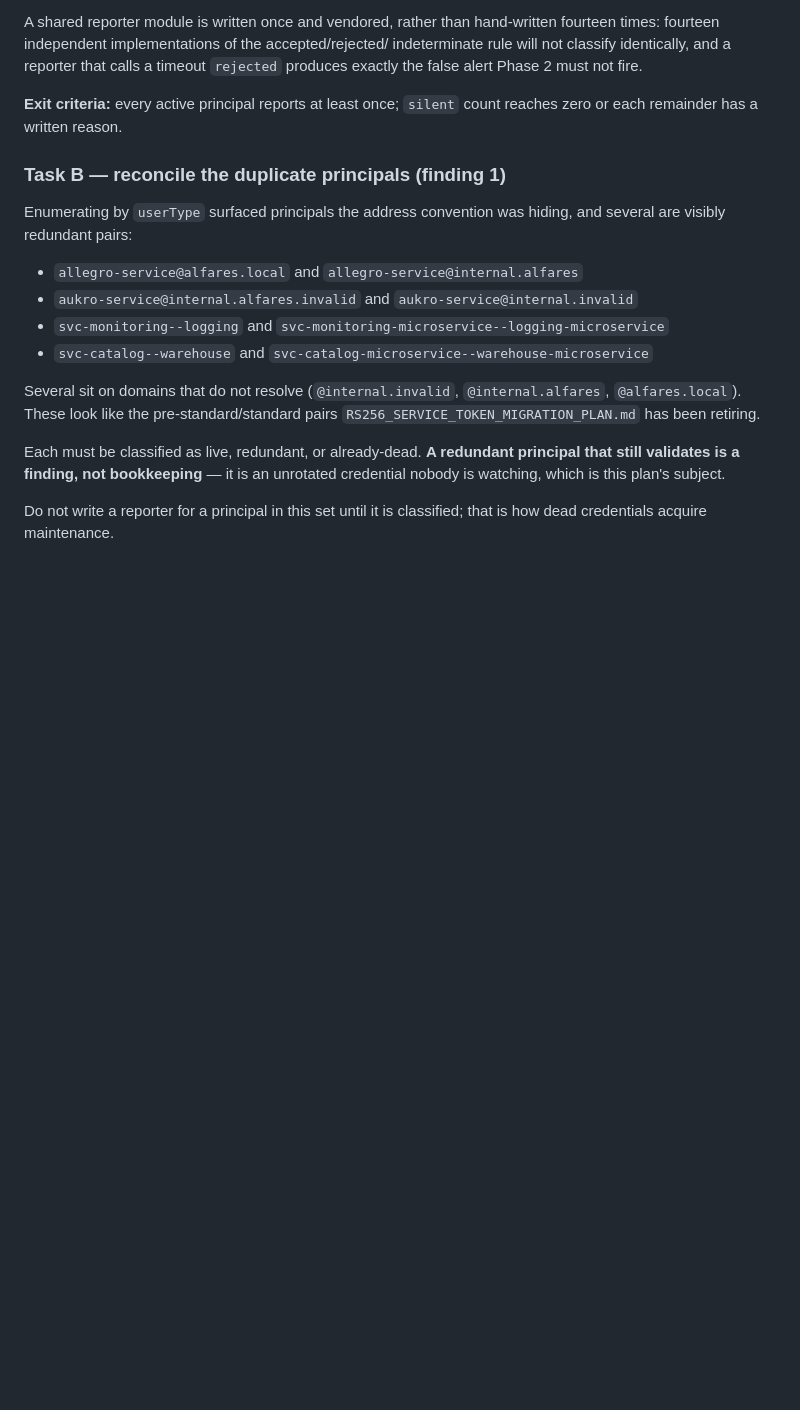
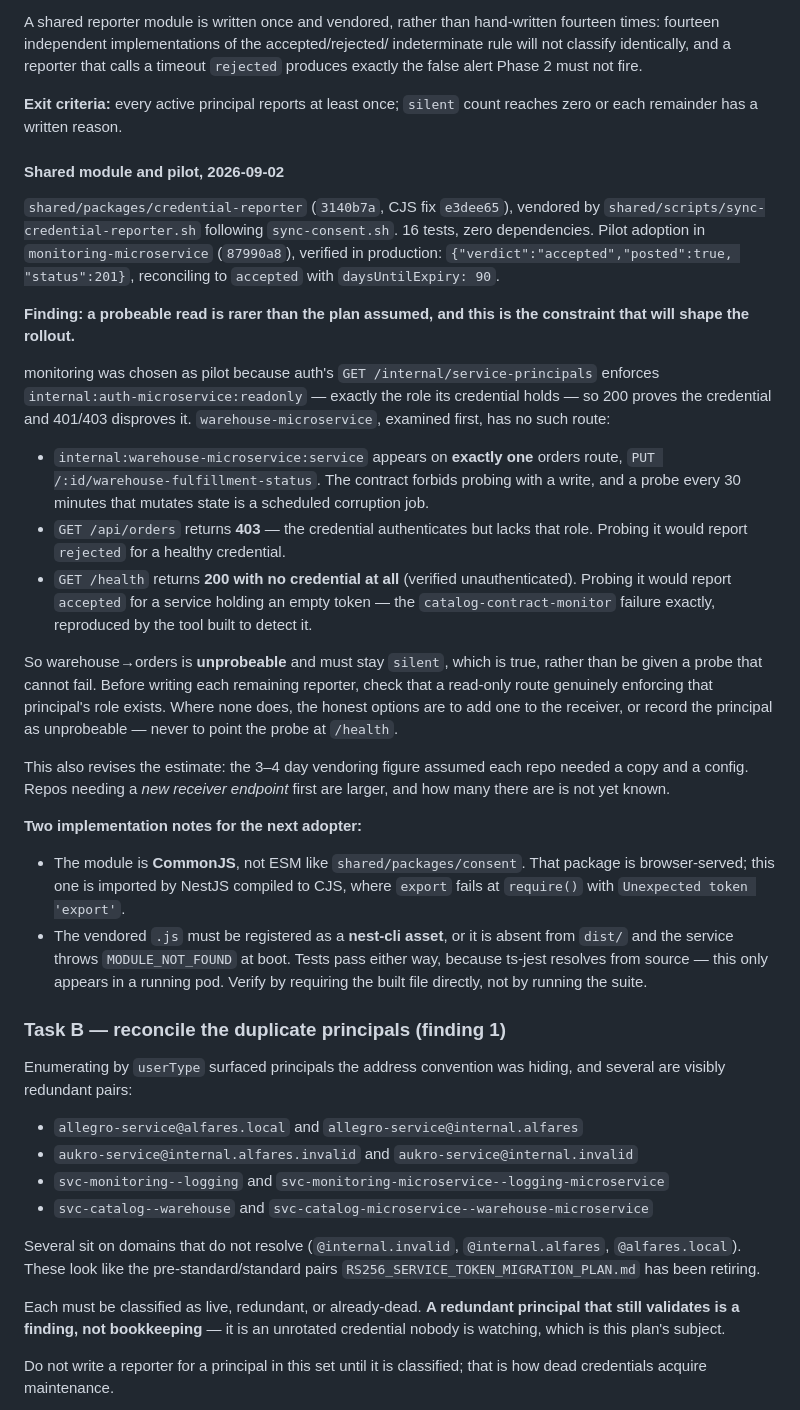
Before and after one commit to speakASAP/auth-microservice, a Markdown page: docs/SERVICE_CREDENTIAL_PROBER_PLAN.md, the part around the change. Drawn GitHub-style; blank space fills up the shorter version.

Commit message:
docs(credentials): record Task A's shared module and pilot
shared/packages/credential-reporter plus the monitoring-microservice
pilot, verified end to end in production.

Records the finding that matters more than the adoption: a probeable
read is rarer than the plan assumed. warehouse-microservice, examined as
the first candidate, has no route that both is read-only and enforces
its credential's role -- its only orders route is a PUT, GET /api/orders
403s for lacking the role, and GET /health returns 200 with no
credential at all. Probing that last one would report `accepted` for a
service holding an empty token, reproducing catalog-contract-monitor
inside the tool built to detect it.

Such principals stay silent, which is true. Each remaining reporter now
needs a check that a suitable route exists before it is written, and
repos needing a new receiver endpoint first are larger than the 3-4 day
vendoring estimate assumed.

Also records two things that cost time here: the module must be
CommonJS, not ESM like shared/packages/consent, because NestJS compiles
to CJS; and the vendored .js must be a nest-cli asset or the service
throws MODULE_NOT_FOUND at boot while the test suite still passes,
because ts-jest resolves from source.

Documentation only; no deploy.

Co-Authored-By: Claude Opus 5 <noreply@anthropic.com>
Claude-Session: https://claude.ai/code/session_01DMVsXssiwtgVfUMYuhmFNG

```diff
--- a/docs/SERVICE_CREDENTIAL_PROBER_PLAN.md
+++ b/docs/SERVICE_CREDENTIAL_PROBER_PLAN.md
@@ -391,6 +391,54 @@ timeout `rejected` produces exactly the false alert Phase 2 must not fire.
 
 **Exit criteria:** every active principal reports at least once; `silent` count
 reaches zero or each remainder has a written reason.
+
+#### Shared module and pilot, 2026-09-02
+
+`shared/packages/credential-reporter` (`3140b7a`, CJS fix `e3dee65`), vendored
+by `shared/scripts/sync-credential-reporter.sh` following `sync-consent.sh`.
+16 tests, zero dependencies. Pilot adoption in `monitoring-microservice`
+(`87990a8`), verified in production: `{"verdict":"accepted","posted":true,
+"status":201}`, reconciling to `accepted` with `daysUntilExpiry: 90`.
+
+**Finding: a probeable read is rarer than the plan assumed, and this is the
+constraint that will shape the rollout.**
+
+monitoring was chosen as pilot because auth's `GET /internal/service-principals`
+enforces `internal:auth-microservice:readonly` — exactly the role its credential
+holds — so 200 proves the credential and 401/403 disproves it.
+`warehouse-microservice`, examined first, has no such route:
+
+- `internal:warehouse-microservice:service` appears on **exactly one** orders
+  route, `PUT /:id/warehouse-fulfillment-status`. The contract forbids probing
+  with a write, and a probe every 30 minutes that mutates state is a scheduled
+  corruption job.
+- `GET /api/orders` returns **403** — the credential authenticates but lacks
+  that role. Probing it would report `rejected` for a healthy credential.
+- `GET /health` returns **200 with no credential at all** (verified
+  unauthenticated). Probing it would report `accepted` for a service holding an
+  empty token — the `catalog-contract-monitor` failure exactly, reproduced by
+  the tool built to detect it.
+
+So warehouse→orders is **unprobeable** and must stay `silent`, which is true,
+rather than be given a probe that cannot fail. Before writing each remaining
+reporter, check that a read-only route genuinely enforcing that principal's role
+exists. Where none does, the honest options are to add one to the receiver, or
+record the principal as unprobeable — never to point the probe at `/health`.
+
+This also revises the estimate: the 3–4 day vendoring figure assumed each repo
+needed a copy and a config. Repos needing a *new receiver endpoint* first are
+larger, and how many there are is not yet known.
+
+**Two implementation notes for the next adopter:**
+
+- The module is **CommonJS**, not ESM like `shared/packages/consent`. That
+  package is browser-served; this one is imported by NestJS compiled to CJS,
+  where `export` fails at `require()` with `Unexpected token 'export'`.
+- The vendored `.js` must be registered as a **nest-cli asset**, or it is absent
+  from `dist/` and the service throws `MODULE_NOT_FOUND` at boot. Tests pass
+  either way, because ts-jest resolves from source — this only appears in a
+  running pod. Verify by requiring the built file directly, not by running the
+  suite.
 
 ### Task B — reconcile the duplicate principals (finding 1)
 
```
